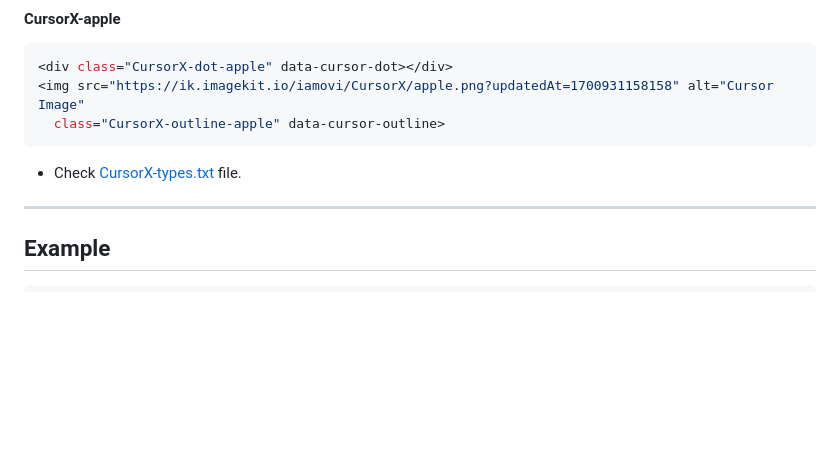
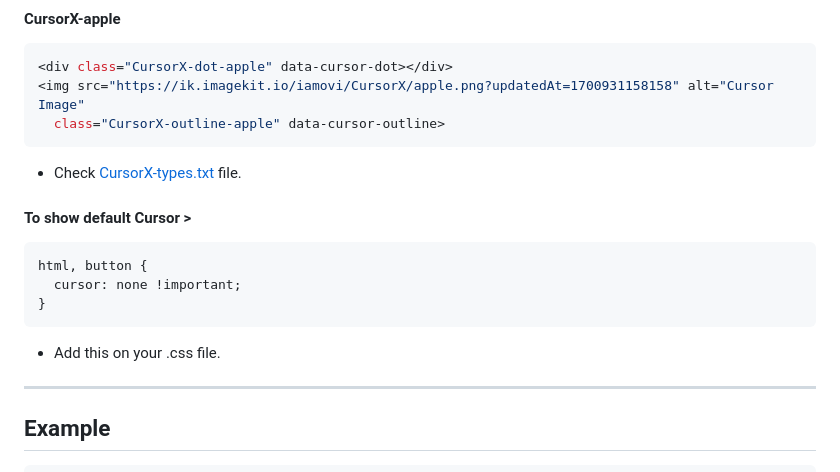
Before and after one commit to iamovi/notAcursor, a Markdown page: README.md, the part around the change. Rendered like a GitHub page; blank space fills up the shorter version.

````diff
--- a/README.md
+++ b/README.md
@@ -77,8 +77,16 @@ Installation Done, Now to implement cursor effect >
 <img src="https://ik.imagekit.io/iamovi/CursorX/apple.png?updatedAt=1700931158158" alt="Cursor Image"
   class="CursorX-outline-apple" data-cursor-outline>
 ```
+
 - Check [CursorX-types.txt](https://github.com/iamovi/CursorX/blob/main/CursorX-types.txt) file.
 
+#### To show default Cursor >
+```bash
+html, button {
+  cursor: none !important;
+}
+```
+- Add this on your .css file.
 ---
 
 ## Example
````
